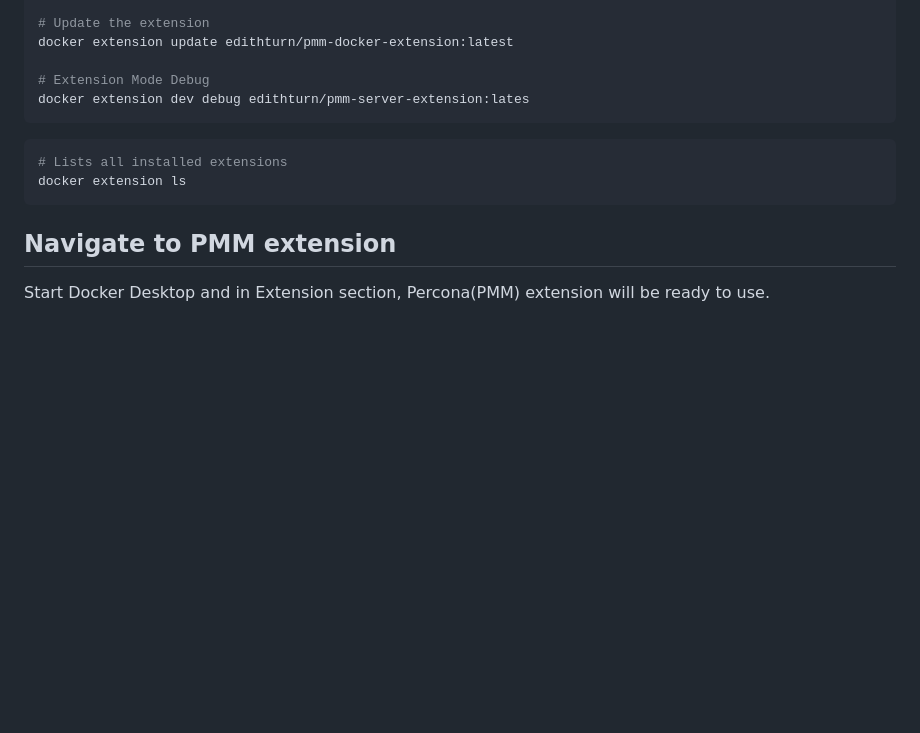
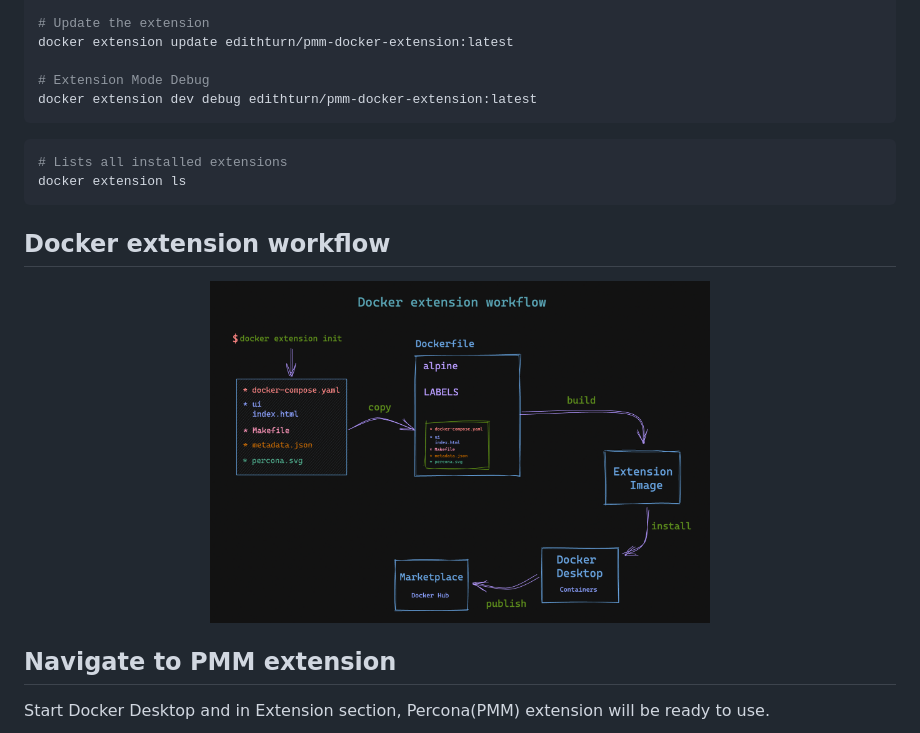
Before and after one commit to edithturn/pmm-docker-extension, a Markdown page: README.md, the part around the change. Rendered like a GitHub page; pictures changed too: img/docker-extension.png (added); blank space fills up the shorter version.

````diff
--- a/README.md
+++ b/README.md
@@ -26,13 +26,19 @@ docker extension install edithturn/pmm-docker-extension:latest
 docker extension update edithturn/pmm-docker-extension:latest
 
 # Extension Mode Debug
-docker extension dev debug edithturn/pmm-server-extension:lates
+docker extension dev debug edithturn/pmm-docker-extension:latest
 ```
 
 ```bash
 # Lists all installed extensions
 docker extension ls
 ```
+
+## Docker extension workflow
+
+<p align="center">
+    <img width="500" height="300" src="img/docker-extension.png">
+</p>
 
 ## Navigate to PMM extension
 
````
Also changed, not shown: img/pmm-postgres-working-Postgres_exporter.png (deleted), 1 other file.
